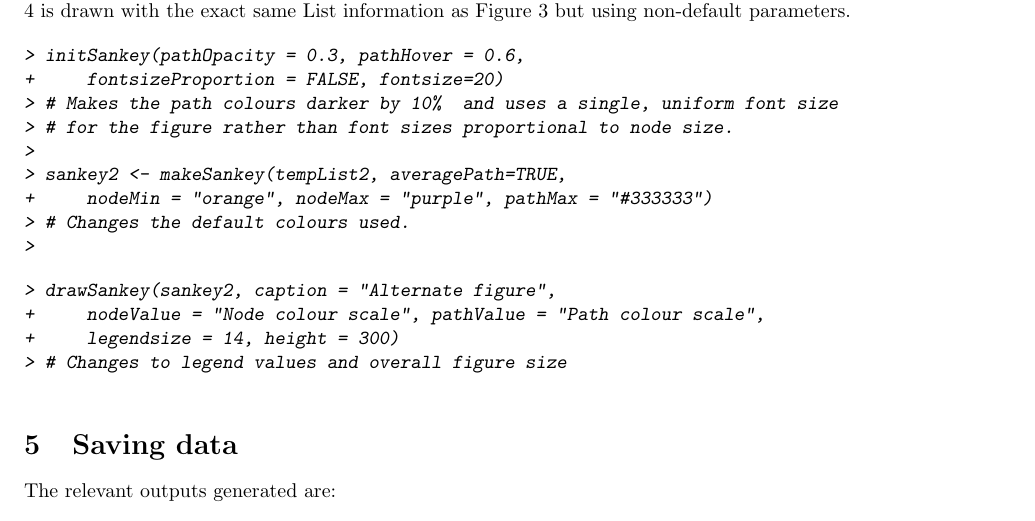
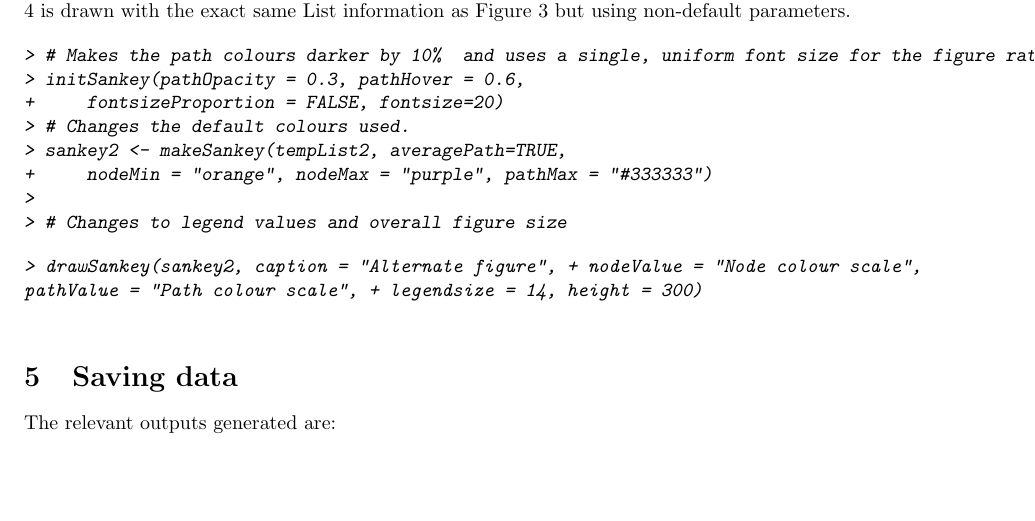
Before and after one commit to kzouchka/Director_old, a LaTeX document (vignettes/vignette.tex): part of page 7 of 8, cut so that both start at the same text, the shorter picture padded with empty space. The pictures show the PDF file vignettes/vignette.pdf that the author committed with the source.

Commit message:
Minor edits to vignette and function examples.

```diff
--- a/vignettes/vignette.tex
+++ b/vignettes/vignette.tex
@@ -272,10 +275,9 @@ When any part of the List information is modified, $makeSankey$ needs to be reru
 
 \begin{Schunk}
 \begin{Sinput}
+> # Makes the path colours darker by 10%  and uses a single, uniform font size for the figure rather than font sizes proportional to node size.
 > initSankey(pathOpacity = 0.3, pathHover = 0.6,
 +     fontsizeProportion = FALSE, fontsize=20)
-> # Makes the path colours darker by 10%  and uses a single, uniform font size
-> # for the figure rather than font sizes proportional to node size.
->
+> # Changes the default colours used.
 > sankey2 <- makeSankey(tempList2, averagePath=TRUE,
 +     nodeMin = "orange", nodeMax = "purple", pathMax = "#333333")
@@ -283,14 +284,11 @@ When any part of the List information is modified, $makeSankey$ needs to be reru
 >
-\end{Sinput}
-\end{Schunk}
-\begin{Schunk}
-\begin{Sinput}
-> drawSankey(sankey2, caption = "Alternate figure",
-+     nodeValue = "Node colour scale", pathValue = "Path colour scale",
-+     legendsize = 14, height = 300)
 > # Changes to legend values and overall figure size
 \end{Sinput}
 \end{Schunk}
+\textit{\texttt{> drawSankey(sankey2, caption = "Alternate figure",
++    nodeValue = "Node colour scale", pathValue = "Path colour scale",
++    legendsize = 14, height = 300)}}\\
+
 
 \begin{figure}[htbp]
     \begin{center}
```
Also changed, not shown: vignettes/vignette.pdf, vignettes/vignette.tex (10 more changed lines), 4 other files.
